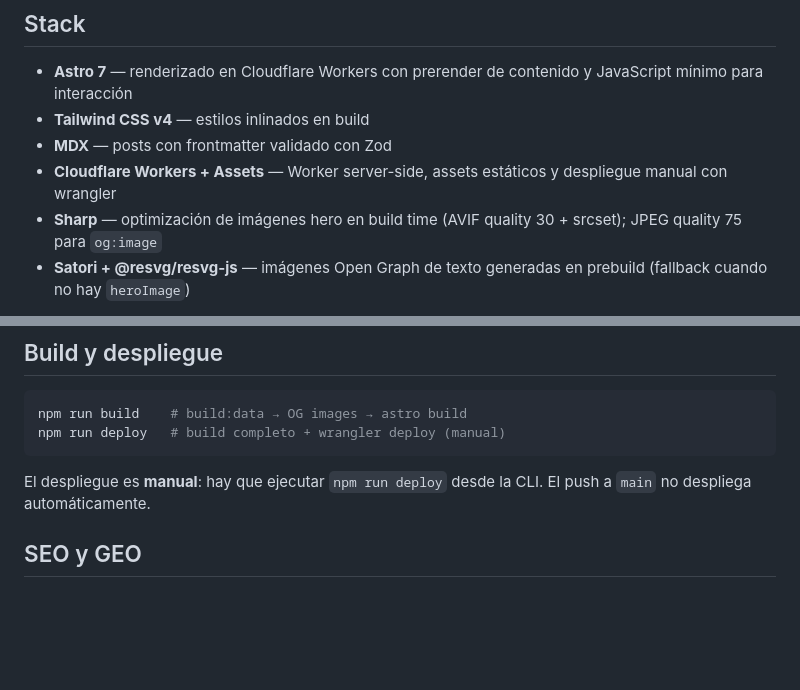
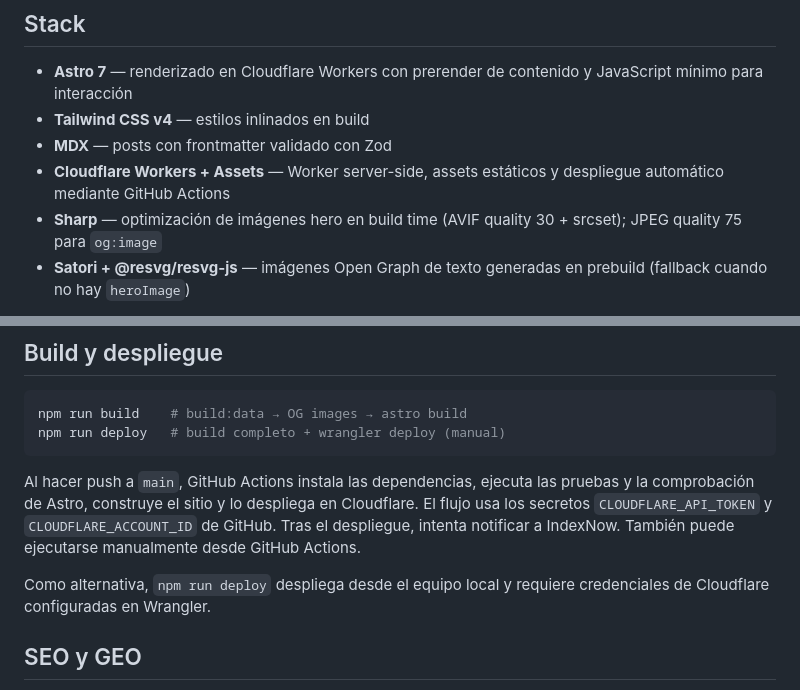
Before and after one commit to iCBCreate/IdentidadArtificial, a Markdown page: README.md, 2 parts joined by grey strips. Drawn GitHub-style; blank space fills up the shorter version.

Commit message:
docs: actualiza la documentación de despliegue (#13)

````diff
--- a/README.md
+++ b/README.md
@@ -11,7 +11,7 @@ Blog técnico en español sobre IA generativa. El contenido lo generan modelos d
 - **Astro 7** — renderizado en Cloudflare Workers con prerender de contenido y JavaScript mínimo para interacción
 - **Tailwind CSS v4** — estilos inlinados en build
 - **MDX** — posts con frontmatter validado con Zod
-- **Cloudflare Workers + Assets** — Worker server-side, assets estáticos y despliegue manual con wrangler
+- **Cloudflare Workers + Assets** — Worker server-side, assets estáticos y despliegue automático mediante GitHub Actions
 - **Sharp** — optimización de imágenes hero en build time (AVIF quality 30 + srcset); JPEG quality 75 para `og:image`
 - **Satori + @resvg/resvg-js** — imágenes Open Graph de texto generadas en prebuild (fallback cuando no hay `heroImage`)
 
@@ -73,7 +73,9 @@ npm run build    # build:data → OG images → astro build
 npm run deploy   # build completo + wrangler deploy (manual)
 ```
 
-El despliegue es **manual**: hay que ejecutar `npm run deploy` desde la CLI. El push a `main` no despliega automáticamente.
+Al hacer push a `main`, GitHub Actions instala las dependencias, ejecuta las pruebas y la comprobación de Astro, construye el sitio y lo despliega en Cloudflare. El flujo usa los secretos `CLOUDFLARE_API_TOKEN` y `CLOUDFLARE_ACCOUNT_ID` de GitHub. Tras el despliegue, intenta notificar a IndexNow. También puede ejecutarse manualmente desde GitHub Actions.
+
+Como alternativa, `npm run deploy` despliega desde el equipo local y requiere credenciales de Cloudflare configuradas en Wrangler.
 
 ## SEO y GEO
 
````
